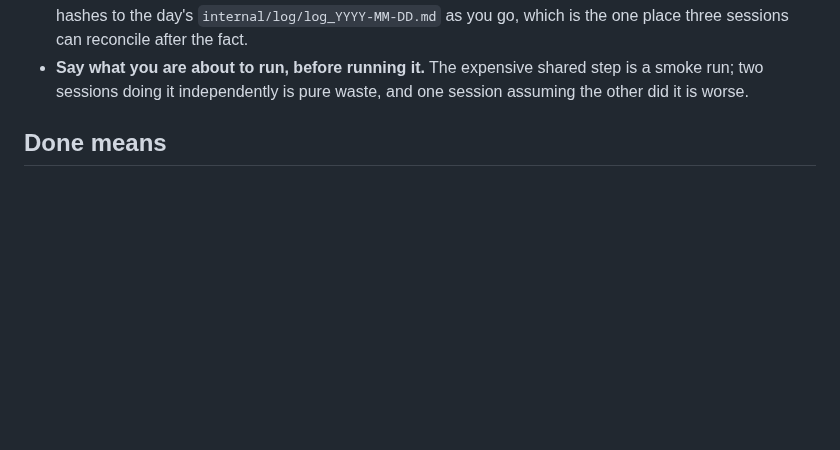
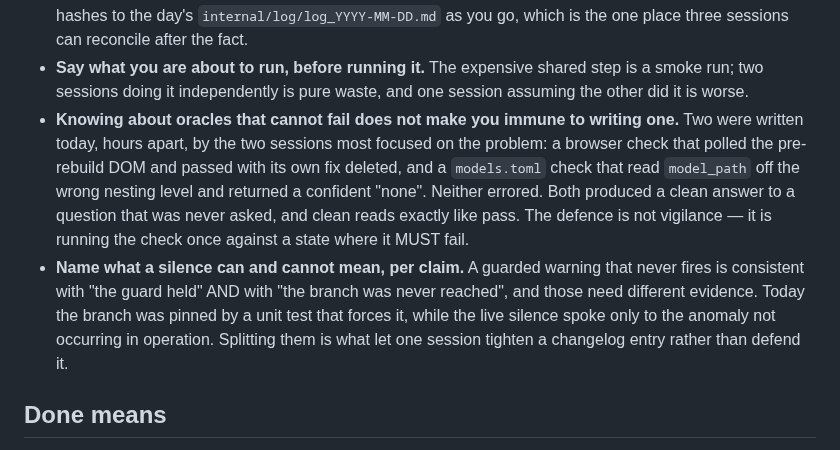
Before and after one commit to fblissjr/heylookitsanllm, a Markdown page: docs/project/plan_consolidation.md, the part around the change. GitHub-like rendering; blank space fills up the shorter version.

Commit message:
docs(project): two rules the day earned late
Two vacuous checks were written today, hours apart, by the two sessions most
focused on exactly that failure -- a browser check polling the pre-rebuild DOM
and a models.toml check reading the wrong nesting level. Neither errored, both
returned clean, and clean reads as pass. Vigilance is not the defence; running
the check once against a state where it must fail is.

And: a guarded warning that never fires is consistent with the guard holding
AND with the branch never being reached. Those need different evidence, and
saying which is which is what let the smoke entry be tightened rather than
defended.

```diff
--- a/docs/project/plan_consolidation.md
+++ b/docs/project/plan_consolidation.md
@@ -209,6 +209,20 @@ These are rules, not observations:
 - **Say what you are about to run, before running it.** The expensive shared
   step is a smoke run; two sessions doing it independently is pure waste, and
   one session assuming the other did it is worse.
+- **Knowing about oracles that cannot fail does not make you immune to
+  writing one.** Two were written today, hours apart, by the two sessions most
+  focused on the problem: a browser check that polled the pre-rebuild DOM and
+  passed with its own fix deleted, and a `models.toml` check that read
+  `model_path` off the wrong nesting level and returned a confident "none".
+  Neither errored. Both produced a clean answer to a question that was never
+  asked, and clean reads exactly like pass. The defence is not vigilance —
+  it is running the check once against a state where it MUST fail.
+- **Name what a silence can and cannot mean, per claim.** A guarded warning
+  that never fires is consistent with "the guard held" AND with "the branch
+  was never reached", and those need different evidence. Today the branch was
+  pinned by a unit test that forces it, while the live silence spoke only to
+  the anomaly not occurring in operation. Splitting them is what let one
+  session tighten a changelog entry rather than defend it.
 
 ## Done means
 
```
